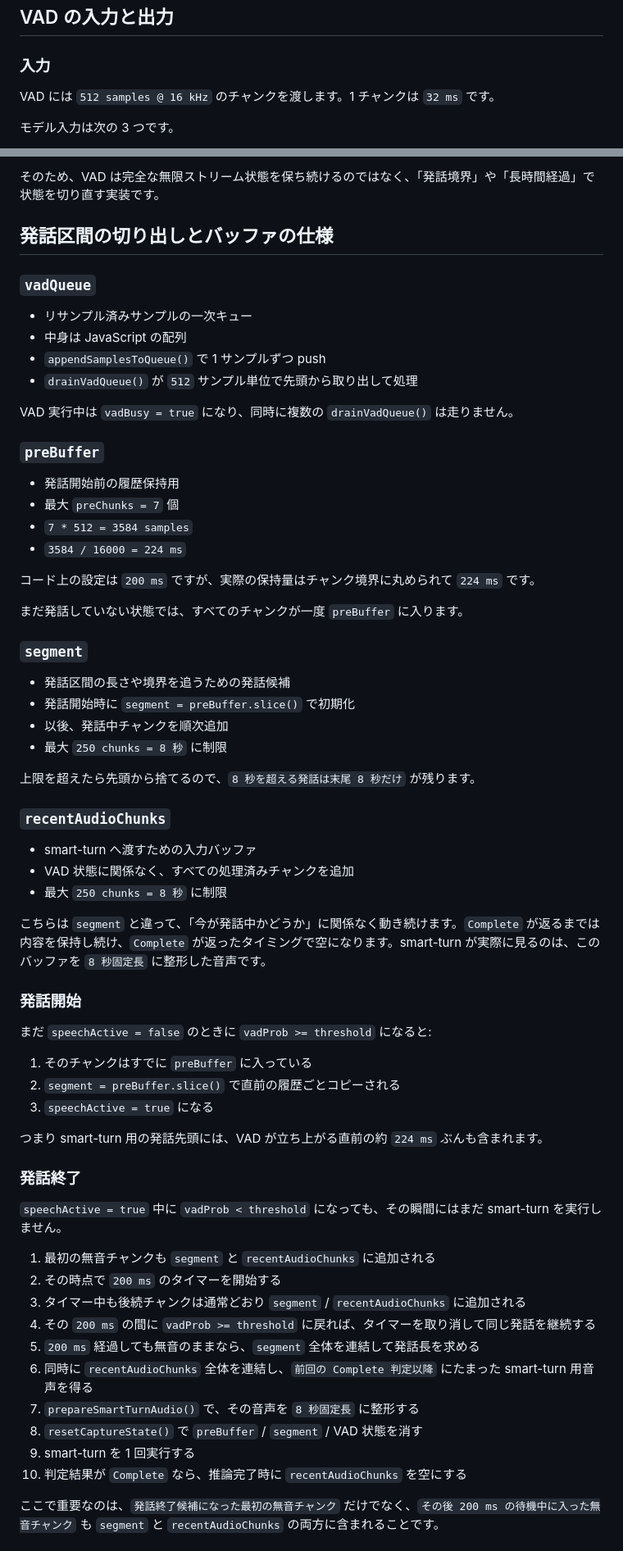
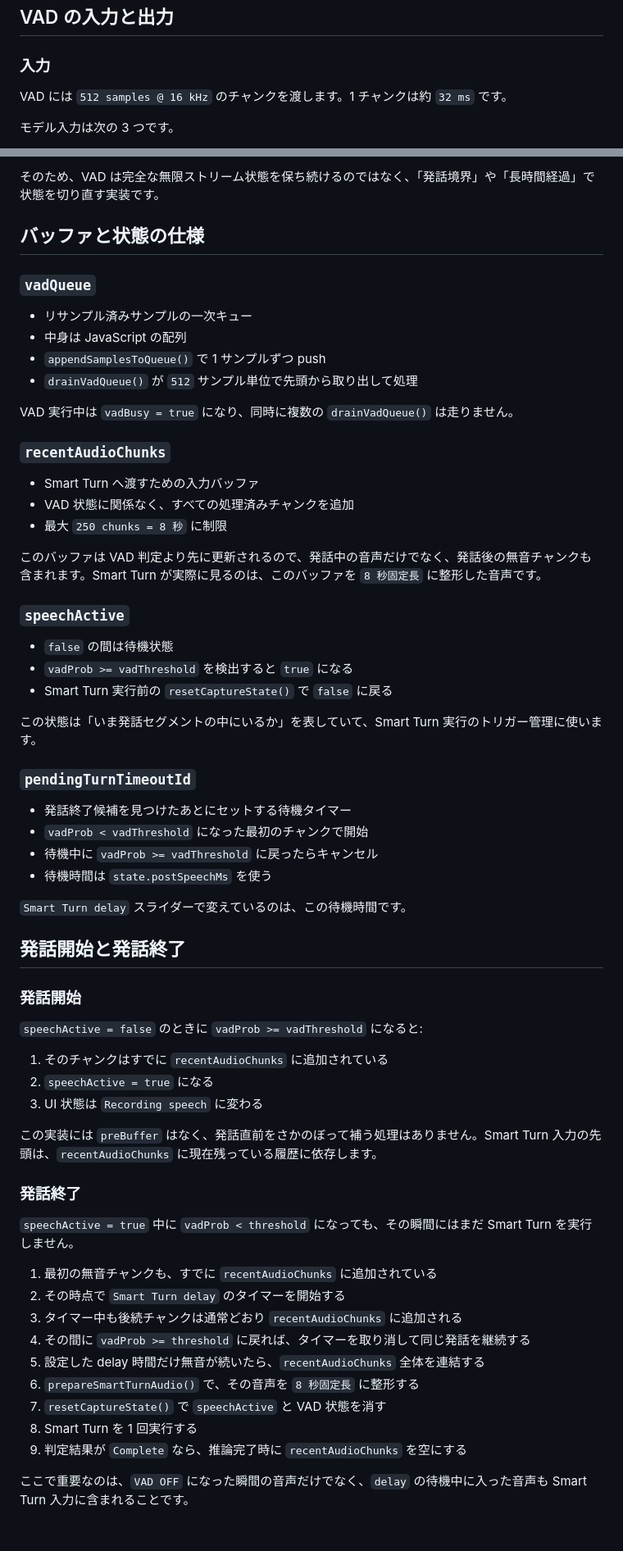
Before and after one commit to tatuRD/smart-turn-demo, a Markdown page: docs/audio-pipeline.md, 2 parts joined by grey strips. Shown at 82% size. Drawn GitHub-style.

```diff
--- a/docs/audio-pipeline.md
+++ b/docs/audio-pipeline.md
@@ -62,7 +63,7 @@
 
 ### 入力
 
-VAD には `512 samples @ 16 kHz` のチャンクを渡します。1 チャンクは `32 ms` です。
+VAD には `512 samples @ 16 kHz` のチャンクを渡します。1 チャンクは約 `32 ms` です。
 
 モデル入力は次の 3 つです。
 
@@ -90,7 +91,7 @@ VAD には `512 samples @ 16 kHz` のチャンクを渡します。1 チャン
 
 そのため、VAD は完全な無限ストリーム状態を保ち続けるのではなく、「発話境界」や「長時間経過」で状態を切り直す実装です。
 
-## 発話区間の切り出しとバッファの仕様
+## バッファと状態の仕様
 
 ### `vadQueue`
 
@@ -101,58 +102,56 @@ VAD には `512 samples @ 16 kHz` のチャンクを渡します。1 チャン
 
 VAD 実行中は `vadBusy = true` になり、同時に複数の `drainVadQueue()` は走りません。
 
-### `preBuffer`
-
-- 発話開始前の履歴保持用
-- 最大 `preChunks = 7` 個
-- `7 * 512 = 3584 samples`
-- `3584 / 16000 = 224 ms`
-
-コード上の設定は `200 ms` ですが、実際の保持量はチャンク境界に丸められて `224 ms` です。
-
-まだ発話していない状態では、すべてのチャンクが一度 `preBuffer` に入ります。
-
-### `segment`
-
-- 発話区間の長さや境界を追うための発話候補
-- 発話開始時に `segment = preBuffer.slice()` で初期化
-- 以後、発話中チャンクを順次追加
-- 最大 `250 chunks = 8 秒` に制限
-
-上限を超えたら先頭から捨てるので、`8 秒を超える発話は末尾 8 秒だけ` が残ります。
-
 ### `recentAudioChunks`
 
-- smart-turn へ渡すための入力バッファ
+- Smart Turn へ渡すための入力バッファ
 - VAD 状態に関係なく、すべての処理済みチャンクを追加
 - 最大 `250 chunks = 8 秒` に制限
 
-こちらは `segment` と違って、「今が発話中かどうか」に関係なく動き続けます。`Complete` が返るまでは内容を保持し続け、`Complete` が返ったタイミングで空になります。smart-turn が実際に見るのは、このバッファを `8 秒固定長` に整形した音声です。
+このバッファは VAD 判定より先に更新されるので、発話中の音声だけでなく、発話後の無音チャンクも含まれます。Smart Turn が実際に見るのは、このバッファを `8 秒固定長` に整形した音声です。
+
+### `speechActive`
+
+- `false` の間は待機状態
+- `vadProb >= vadThreshold` を検出すると `true` になる
+- Smart Turn 実行前の `resetCaptureState()` で `false` に戻る
+
+この状態は「いま発話セグメントの中にいるか」を表していて、Smart Turn 実行のトリガー管理に使います。
+
+### `pendingTurnTimeoutId`
+
+- 発話終了候補を見つけたあとにセットする待機タイマー
+- `vadProb < vadThreshold` になった最初のチャンクで開始
+- 待機中に `vadProb >= vadThreshold` に戻ったらキャンセル
+- 待機時間は `state.postSpeechMs` を使う
+
+`Smart Turn delay` スライダーで変えているのは、この待機時間です。
+
+## 発話開始と発話終了
 
 ### 発話開始
 
-まだ `speechActive = false` のときに `vadProb >= threshold` になると:
+`speechActive = false` のときに `vadProb >= vadThreshold` になると:
 
-1. そのチャンクはすでに `preBuffer` に入っている
-2. `segment = preBuffer.slice()` で直前の履歴ごとコピーされる
-3. `speechActive = true` になる
+1. そのチャンクはすでに `recentAudioChunks` に追加されている
+2. `speechActive = true` になる
+3. UI 状態は `Recording speech` に変わる
 
-つまり smart-turn 用の発話先頭には、VAD が立ち上がる直前の約 `224 ms` ぶんも含まれます。
+この実装には `preBuffer` はなく、発話直前をさかのぼって補う処理はありません。Smart Turn 入力の先頭は、`recentAudioChunks` に現在残っている履歴に依存します。
 
 ### 発話終了
 
-`speechActive = true` 中に `vadProb < threshold` になっても、その瞬間にはまだ smart-turn を実行しません。
+`speechActive = true` 中に `vadProb < threshold` になっても、その瞬間にはまだ Smart Turn を実行しません。
 
-1. 最初の無音チャンクも `segment` と `recentAudioChunks` に追加される
-2. その時点で `200 ms` のタイマーを開始する
-3. タイマー中も後続チャンクは通常どおり `segment` / `recentAudioChunks` に追加される
-4. その `200 ms` の間に `vadProb >= threshold` に戻れば、タイマーを取り消して同じ発話を継続する
-5. `200 ms` 経過しても無音のままなら、`segment` 全体を連結して発話長を求める
-6. 同時に `recentAudioChunks` 全体を連結し、`前回の Complete 判定以降` にたまった smart-turn 用音声を得る
-7. `prepareSmartTurnAudio()` で、その音声を `8 秒固定長` に整形する
-8. `resetCaptureState()` で `preBuffer` / `segment` / VAD 状態を消す
-9. smart-turn を 1 回実行する
-10. 判定結果が `Complete` なら、推論完了時に `recentAudioChunks` を空にする
+1. 最初の無音チャンクも、すでに `recentAudioChunks` に追加されている
+2. その時点で `Smart Turn delay` のタイマーを開始する
+3. タイマー中も後続チャンクは通常どおり `recentAudioChunks` に追加される
+4. その間に `vadProb >= threshold` に戻れば、タイマーを取り消して同じ発話を継続する
+5. 設定した delay 時間だけ無音が続いたら、`recentAudioChunks` 全体を連結する
+6. `prepareSmartTurnAudio()` で、その音声を `8 秒固定長` に整形する
+7. `resetCaptureState()` で `speechActive` と VAD 状態を消す
+8. Smart Turn を 1 回実行する
+9. 判定結果が `Complete` なら、推論完了時に `recentAudioChunks` を空にする
 
-ここで重要なのは、`発話終了候補になった最初の無音チャンク` だけでなく、`その後 200 ms の待機中に入った無音チャンク` も `segment` と `recentAudioChunks` の両方に含まれることです。
+ここで重要なのは、`VAD OFF` になった瞬間の音声だけでなく、`delay` の待機中に入った音声も Smart Turn 入力に含まれることです。
 
```
Also changed, not shown: other parts of docs/audio-pipeline.md (+46 -40 lines).
